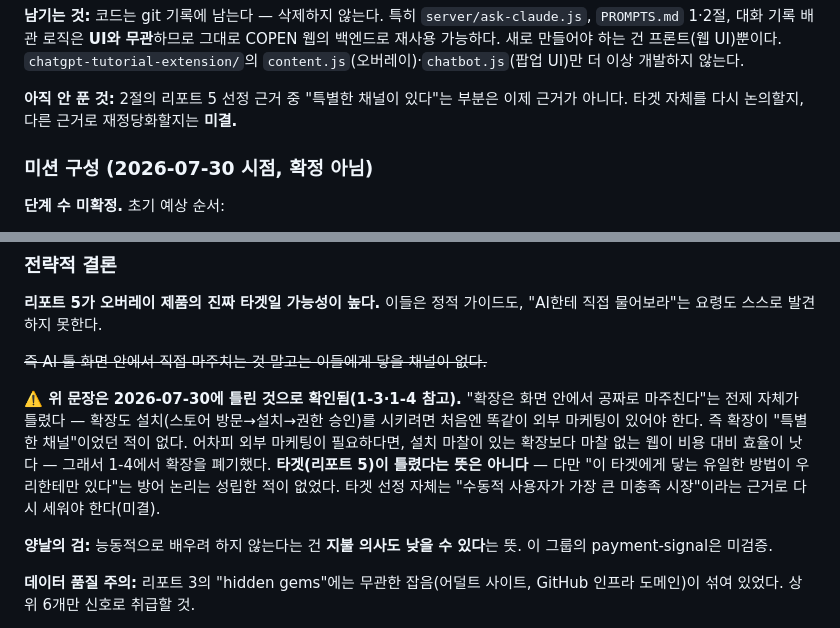
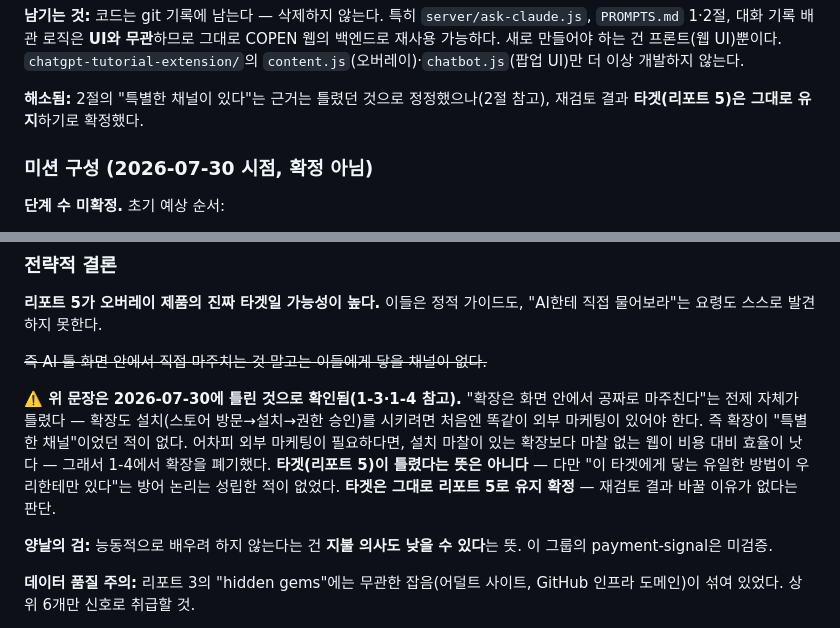
Before and after one commit to symangofly333-bot/project-pppp, a Markdown page: PROJECT.md, 2 parts joined by grey strips. GitHub-like rendering.

Commit message:
Close the targeting re-litigation: report 5 stands as-is
User confirmed the target audience doesn't change even though its supporting
argument in section 2 turned out to be wrong (e6699d1, e41d8e3). No new
justification was drafted - the call is simply that nothing about correcting
the channel argument gives a reason to pick a different audience.

Co-Authored-By: Claude Opus 5 <noreply@anthropic.com>

```diff
--- a/PROJECT.md
+++ b/PROJECT.md
@@ -131,8 +131,8 @@ COPEN 웹 자체가 학습 사이트인데 어떻게 이 사람들이 오는가?
 재사용 가능하다. 새로 만들어야 하는 건 프론트(웹 UI)뿐이다. `chatgpt-tutorial-extension/`의
 `content.js`(오버레이)·`chatbot.js`(팝업 UI)만 더 이상 개발하지 않는다.
 
-**아직 안 푼 것:** 2절의 리포트 5 선정 근거 중 "특별한 채널이 있다"는 부분은 이제 근거가
-아니다. 타겟 자체를 다시 논의할지, 다른 근거로 재정당화할지는 **미결.**
+**해소됨:** 2절의 "특별한 채널이 있다"는 근거는 틀렸던 것으로 정정했으나(2절 참고),
+재검토 결과 **타겟(리포트 5)은 그대로 유지**하기로 확정했다.
 
 ### 미션 구성 (2026-07-30 시점, 확정 아님)
 
@@ -166,8 +166,8 @@ COPEN 웹 자체가 학습 사이트인데 어떻게 이 사람들이 오는가?
 똑같이 외부 마케팅이 있어야 한다. 즉 확장이 "특별한 채널"이었던 적이 없다. 어차피 외부
 마케팅이 필요하다면, 설치 마찰이 있는 확장보다 마찰 없는 웹이 비용 대비 효율이 낫다 —
 그래서 1-4에서 확장을 폐기했다. **타겟(리포트 5)이 틀렸다는 뜻은 아니다** — 다만 "이 타겟에게
-닿는 유일한 방법이 우리한테만 있다"는 방어 논리는 성립한 적이 없었다. 타겟 선정 자체는
-"수동적 사용자가 가장 큰 미충족 시장"이라는 근거로 다시 세워야 한다(미결).
+닿는 유일한 방법이 우리한테만 있다"는 방어 논리는 성립한 적이 없었다. **타겟은 그대로
+리포트 5로 유지 확정** — 재검토 결과 바꿀 이유가 없다는 판단.
 
 **양날의 검:** 능동적으로 배우려 하지 않는다는 건 **지불 의사도 낮을 수 있다**는 뜻. 이 그룹의 payment-signal은 미검증.
 
```
